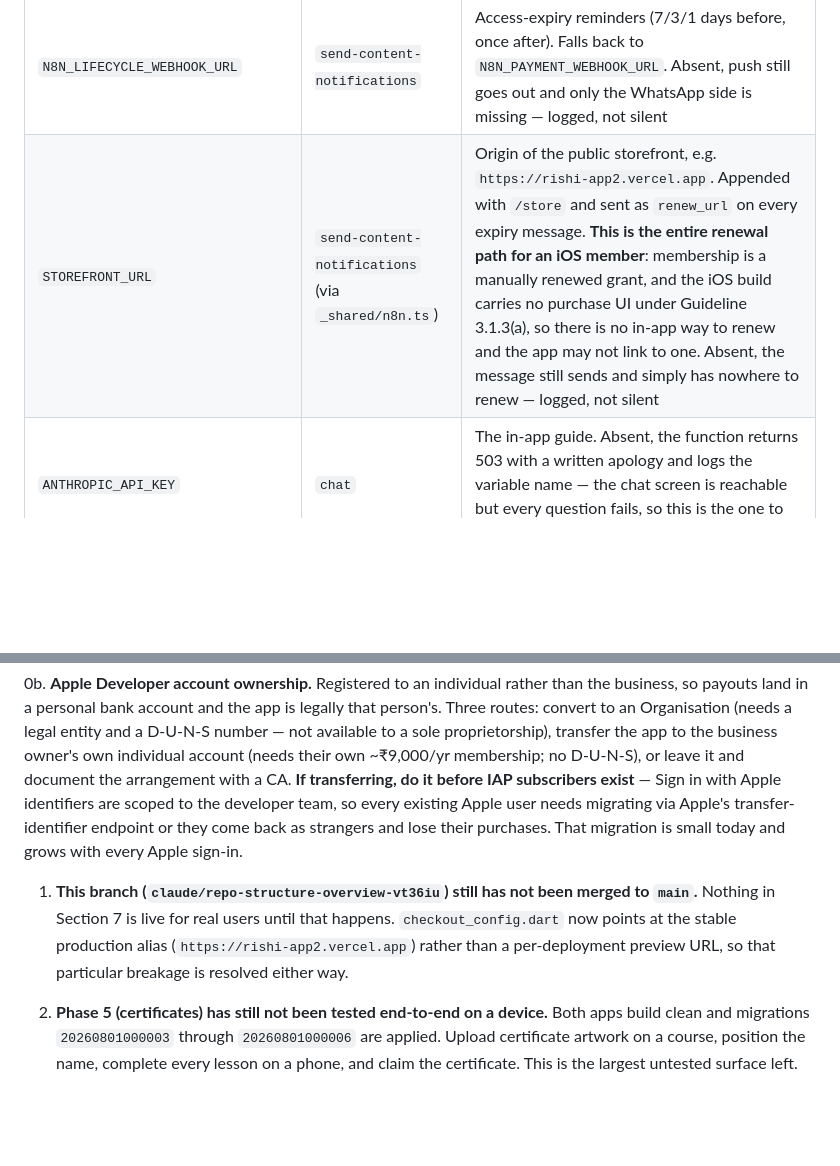
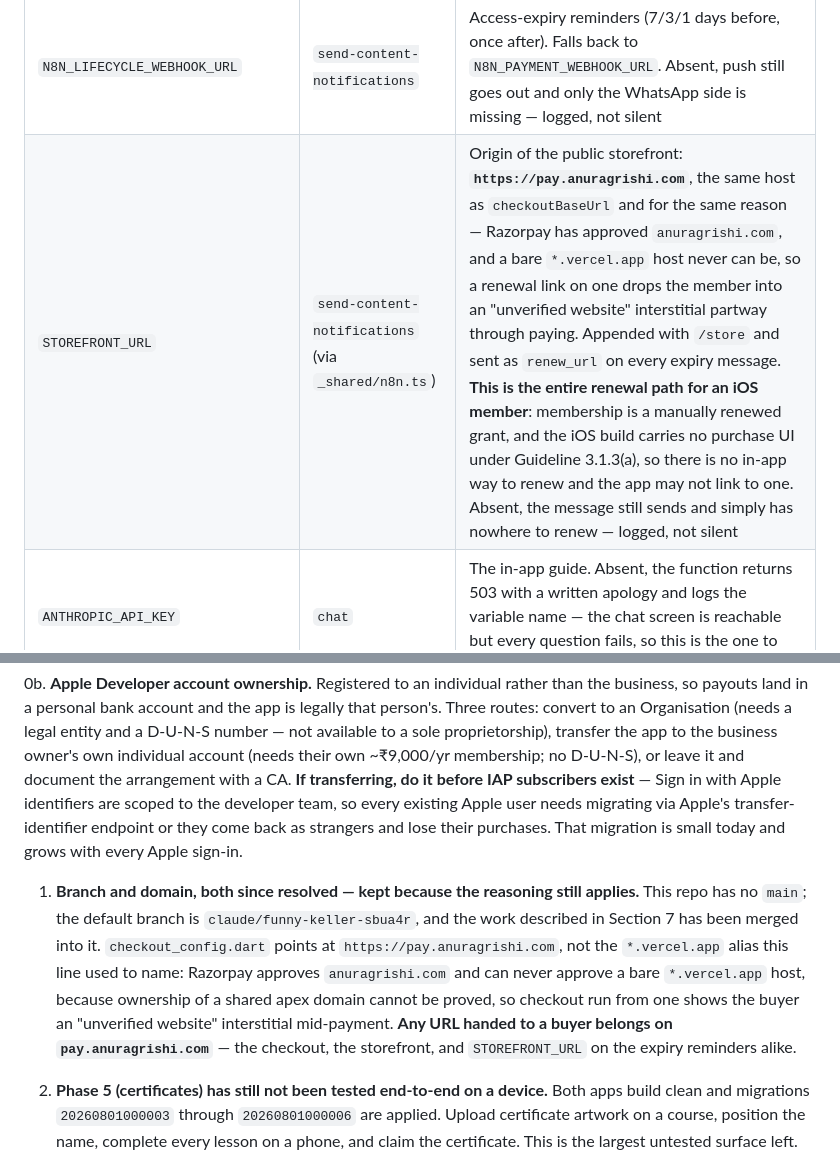
Before and after one commit to cyberking-coder/Rishi_app2, a Markdown page: PROJECT_LOG.md, 2 parts joined by grey strips. Drawn GitHub-style; blank space fills up the shorter version.

Commit message:
Correct STOREFRONT_URL to the Razorpay-approved domain
I documented https://rishi-app2.vercel.app as the example value. That is
not merely stale, it is the failure checkout_config.dart exists to warn
about: Razorpay approves anuragrishi.com and can never approve a bare
*.vercel.app host, because ownership of a shared apex domain cannot be
proved. A renewal link on one drops the member into an "unverified
website" interstitial partway through paying — the single most expensive
place in the flow to lose somebody's confidence, and the exact reason
checkoutBaseUrl already defaults to pay.anuragrishi.com.

Section 10's first item is also corrected while it is being touched. It
still claimed the branch was unmerged and named the vercel.app alias;
neither is true, and there is no `main` in this repo at all. The rule
that survives both is written down instead: any URL handed to a buyer
belongs on pay.anuragrishi.com.

Co-Authored-By: Claude Opus 5 <noreply@anthropic.com>
Claude-Session: https://claude.ai/code/session_01QAekPFiqRdxurD3Bhzvu4J

```diff
--- a/PROJECT_LOG.md
+++ b/PROJECT_LOG.md
@@ -614,7 +614,7 @@ None of these are committed to the repo (correctly). Listed here so a fresh setu
 | `N8N_PAYMENT_WEBHOOK_URL` | `razorpay-webhook` | Subscription-payment automation. **Not set** — so subscription buyers currently get no WhatsApp confirmation and no Sheets row, while course buyers do. Duplicate the course workflow in n8n and point this at it |
 | `N8N_WORKSHOP_WEBHOOK_URL` | `razorpay-webhook` | Workshop registration confirmations. Falls back to `N8N_COURSE_PAYMENT_WEBHOOK_URL`, then `N8N_PAYMENT_WEBHOOK_URL` — so an unset variable degrades to the wrong-but-present message rather than to silence. Import `n8n/workshop-registrations.json` and use its **production** URL |
 | `N8N_LIFECYCLE_WEBHOOK_URL` | `send-content-notifications` | Access-expiry reminders (7/3/1 days before, once after). Falls back to `N8N_PAYMENT_WEBHOOK_URL`. Absent, push still goes out and only the WhatsApp side is missing — logged, not silent |
-| `STOREFRONT_URL` | `send-content-notifications` (via `_shared/n8n.ts`) | Origin of the public storefront, e.g. `https://rishi-app2.vercel.app`. Appended with `/store` and sent as `renew_url` on every expiry message. **This is the entire renewal path for an iOS member**: membership is a manually renewed grant, and the iOS build carries no purchase UI under Guideline 3.1.3(a), so there is no in-app way to renew and the app may not link to one. Absent, the message still sends and simply has nowhere to renew — logged, not silent |
+| `STOREFRONT_URL` | `send-content-notifications` (via `_shared/n8n.ts`) | Origin of the public storefront: **`https://pay.anuragrishi.com`**, the same host as `checkoutBaseUrl` and for the same reason — Razorpay has approved `anuragrishi.com`, and a bare `*.vercel.app` host never can be, so a renewal link on one drops the member into an "unverified website" interstitial partway through paying. Appended with `/store` and sent as `renew_url` on every expiry message. **This is the entire renewal path for an iOS member**: membership is a manually renewed grant, and the iOS build carries no purchase UI under Guideline 3.1.3(a), so there is no in-app way to renew and the app may not link to one. Absent, the message still sends and simply has nowhere to renew — logged, not silent |
 | `ANTHROPIC_API_KEY` | `chat` | The in-app guide. Absent, the function returns 503 with a written apology and logs the variable name — the chat screen is reachable but every question fails, so this is the one to check first if the guide "does nothing" |
 | `CHAT_MODEL` | `chat` | Optional. Defaults to `claude-haiku-4-5-20251001`. Set to a Sonnet id if the answers ever read as thin — the cost difference is roughly 3× |
 | `CHAT_DAILY_LIMIT` | `chat` | Optional, defaults to 20 questions per person per IST day. Raising it raises the worst-case bill in direct proportion |
@@ -776,7 +776,7 @@ As of the end of the App Store compliance session, in priority order:
 
 0b. **Apple Developer account ownership.** Registered to an individual rather than the business, so payouts land in a personal bank account and the app is legally that person's. Three routes: convert to an Organisation (needs a legal entity and a D-U-N-S number — not available to a sole proprietorship), transfer the app to the business owner's own individual account (needs their own ~₹9,000/yr membership; no D-U-N-S), or leave it and document the arrangement with a CA. **If transferring, do it before IAP subscribers exist** — Sign in with Apple identifiers are scoped to the developer team, so every existing Apple user needs migrating via Apple's transfer-identifier endpoint or they come back as strangers and lose their purchases. That migration is small today and grows with every Apple sign-in.
 
-1. **This branch (`claude/repo-structure-overview-vt36iu`) still has not been merged to `main`.** Nothing in Section 7 is live for real users until that happens. `checkout_config.dart` now points at the stable production alias (`https://rishi-app2.vercel.app`) rather than a per-deployment preview URL, so that particular breakage is resolved either way.
+1. **Branch and domain, both since resolved — kept because the reasoning still applies.** This repo has no `main`; the default branch is `claude/funny-keller-sbua4r`, and the work described in Section 7 has been merged into it. `checkout_config.dart` points at `https://pay.anuragrishi.com`, not the `*.vercel.app` alias this line used to name: Razorpay approves `anuragrishi.com` and can never approve a bare `*.vercel.app` host, because ownership of a shared apex domain cannot be proved, so checkout run from one shows the buyer an "unverified website" interstitial mid-payment. **Any URL handed to a buyer belongs on `pay.anuragrishi.com`** — the checkout, the storefront, and `STOREFRONT_URL` on the expiry reminders alike.
 
 2. **Phase 5 (certificates) has still not been tested end-to-end on a device.** Both apps build clean and migrations `20260801000003` through `20260801000006` are applied. Upload certificate artwork on a course, position the name, complete every lesson on a phone, and claim the certificate. This is the largest untested surface left.
 
```
